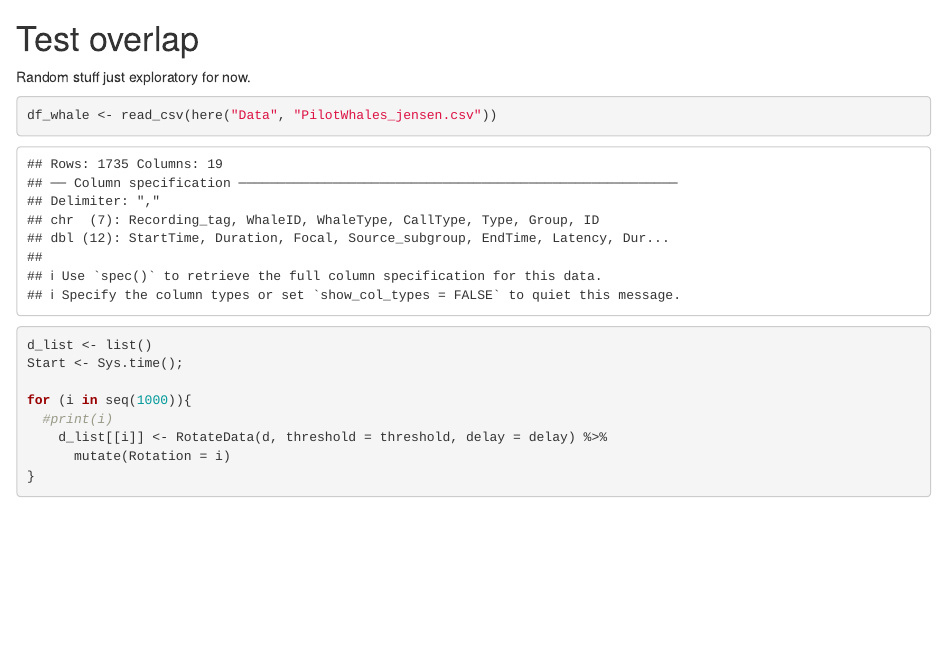
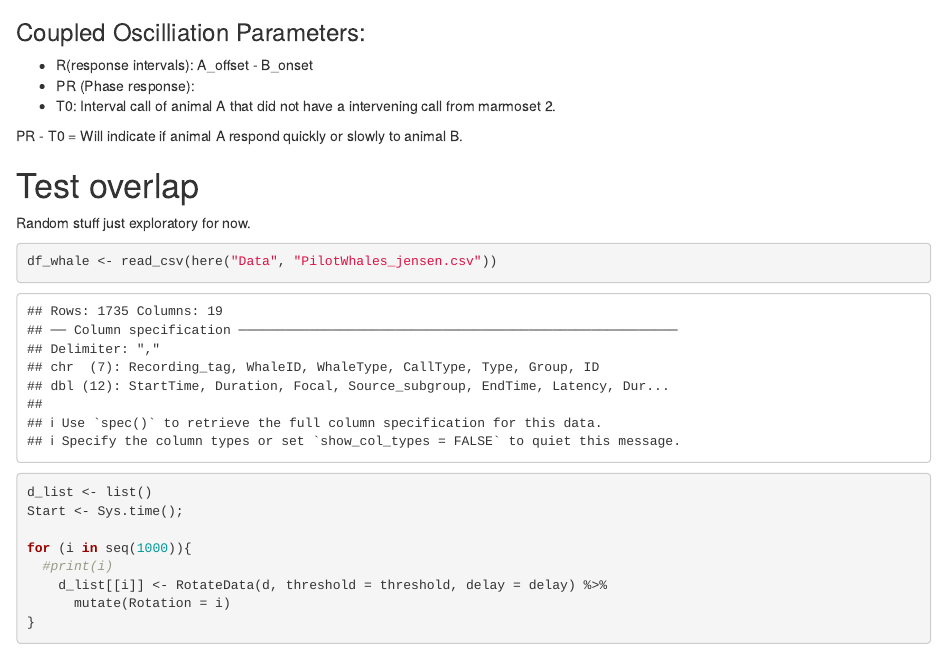
Before and after one commit to sigurdsfs/Vocal-Turn-Taking, an R Markdown document (Code/sigurd_whale.Rmd): the page in a window 1100 px wide, from 12120 px down. Rendered offline with R 4.5, knitr and Pandoc, with nearby package versions; code that draws random numbers runs with fixed seeds of ours; some code elsewhere in the file could not run offline.

Commit message:
Whale stuff

````diff
--- a/Code/sigurd_whale.Rmd
+++ b/Code/sigurd_whale.Rmd
@@ -379,6 +379,13 @@ ccf(x = InterCallsIntervals$Intervals[])
 ```
 
 
+### Coupled Oscilliation Parameters:
+- R(response intervals): A_offset - B_onset
+- PR (Phase response):
+- T0: Interval call of animal A that did not have a intervening call from marmoset 2.
+
+PR - T0 = Will indicate if animal A respond quickly or slowly to animal B.
+
 
 
 
````
